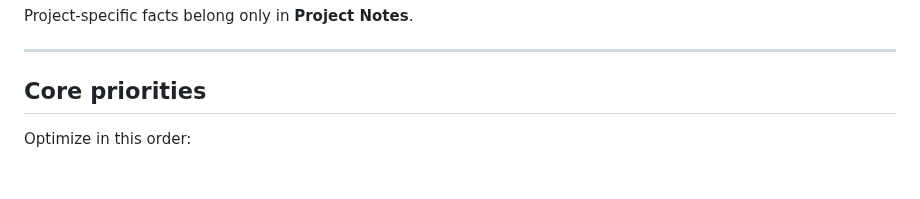
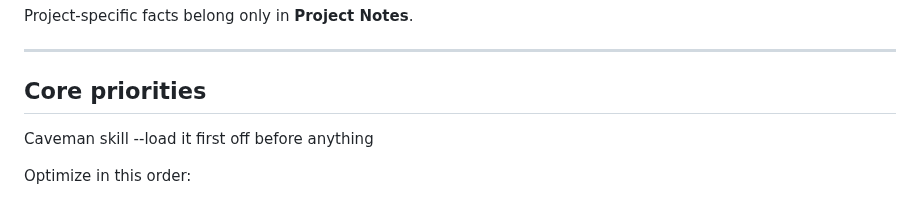
Before and after one commit to beast-ofcourse/SWE-pro-Agents, a Markdown page: AGENTS.md, the part around the change. Drawn GitHub-style; blank space fills up the shorter version.

```diff
--- a/AGENTS.md
+++ b/AGENTS.md
@@ -9,6 +9,7 @@ Project-specific facts belong only in **Project Notes**.
 ---
 
 ## Core priorities
+Caveman skill --load it first off before anything
 
 Optimize in this order:
 
```
Also changed, not shown: agents/architect.md (+2 -2 lines).
